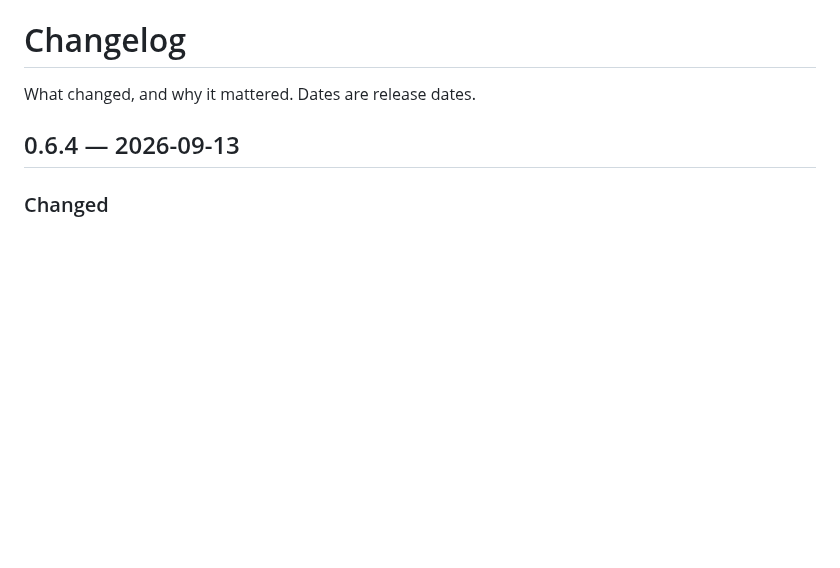
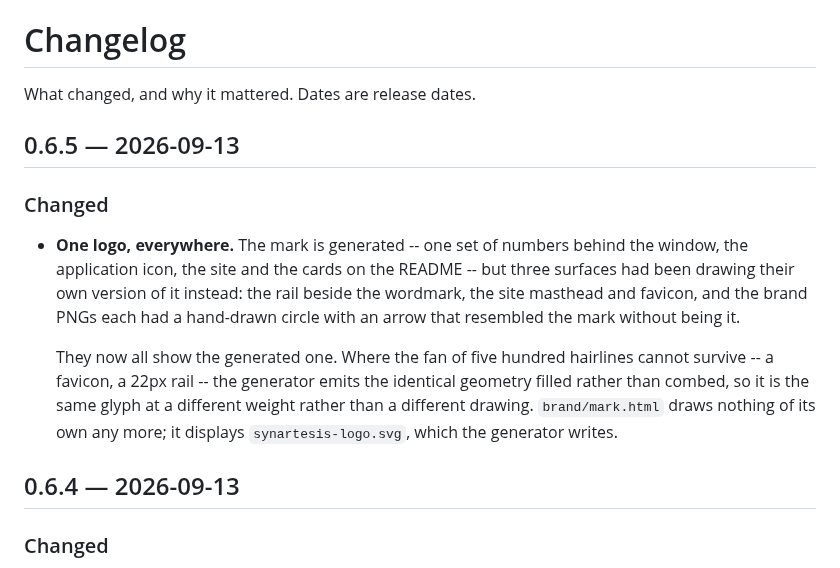
Before and after one commit to ArhaanDev24/Synartesis, a Markdown page: CHANGELOG.md, the part around the change. Rendered like a GitHub page; blank space fills up the shorter version.

```diff
--- a/CHANGELOG.md
+++ b/CHANGELOG.md
@@ -1,6 +1,24 @@
 # Changelog
 
 What changed, and why it mattered. Dates are release dates.
+
+## 0.6.5 — 2026-09-13
+
+### Changed
+
+- **One logo, everywhere.** The mark is generated -- one set of numbers behind
+  the window, the application icon, the site and the cards on the README --
+  but three surfaces had been drawing their own version of it instead: the
+  rail beside the wordmark, the site masthead and favicon, and the brand PNGs
+  each had a hand-drawn circle with an arrow that resembled the mark without
+  being it.
+
+  They now all show the generated one. Where the fan of five hundred
+  hairlines cannot survive -- a favicon, a 22px rail -- the generator emits
+  the identical geometry filled rather than combed, so it is the same glyph at
+  a different weight rather than a different drawing. `brand/mark.html` draws
+  nothing of its own any more; it displays `synartesis-logo.svg`, which the
+  generator writes.
 
 ## 0.6.4 — 2026-09-13
 
```
Also changed, not shown: brand/README.md (+9 -0 lines), brand/synartesis-banner.png, brand/synartesis-mark-1080.png, brand/synartesis-mark-300.png, brand/synartesis-social-github.png, 13 other files.
